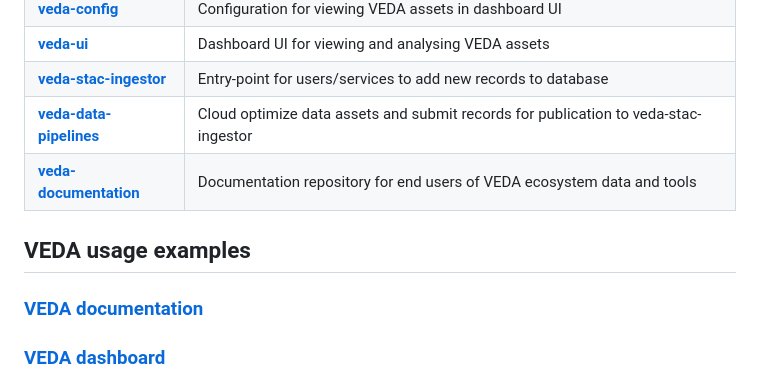
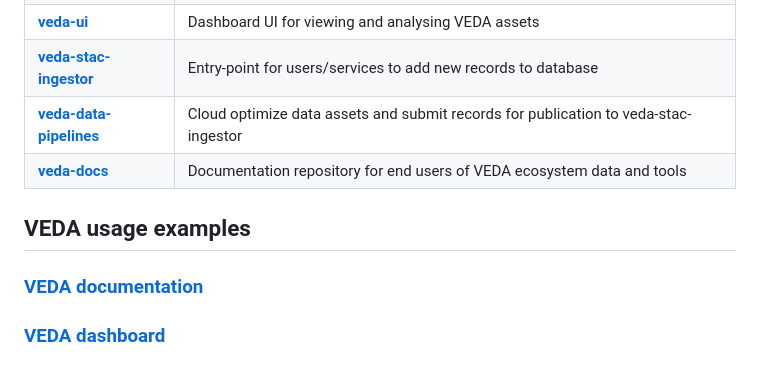
Before and after one commit to NASA-IMPACT/veda-backend, a Markdown page: README.md, the part around one of its changes. GitHub-like rendering.

Commit message:
Point README to veda-docs

```diff
--- a/README.md
+++ b/README.md
@@ -114,7 +114,7 @@ Support scripts are provided for manual system operations.
 | [**veda-ui**](https://github.com/NASA-IMPACT/veda-ui) | Dashboard UI for viewing and analysing VEDA assets |
 | [**veda-stac-ingestor**](https://github.com/NASA-IMPACT/veda-stac-ingestor) |  Entry-point for users/services to add new records to database |
 | [**veda-data-pipelines**](https://github.com/NASA-IMPACT/veda-data-pipelines) | Cloud optimize data assets and submit records for publication to veda-stac-ingestor |
-| [**veda-documentation**](https://github.com/NASA-IMPACT/veda-documentation) | Documentation repository for end users of VEDA ecosystem data and tools |
+| [**veda-docs**](https://github.com/NASA-IMPACT/veda-docs) | Documentation repository for end users of VEDA ecosystem data and tools |
 
 ## VEDA usage examples
 
```
Also changed, not shown: other parts of README.md (+1 -1 lines).
